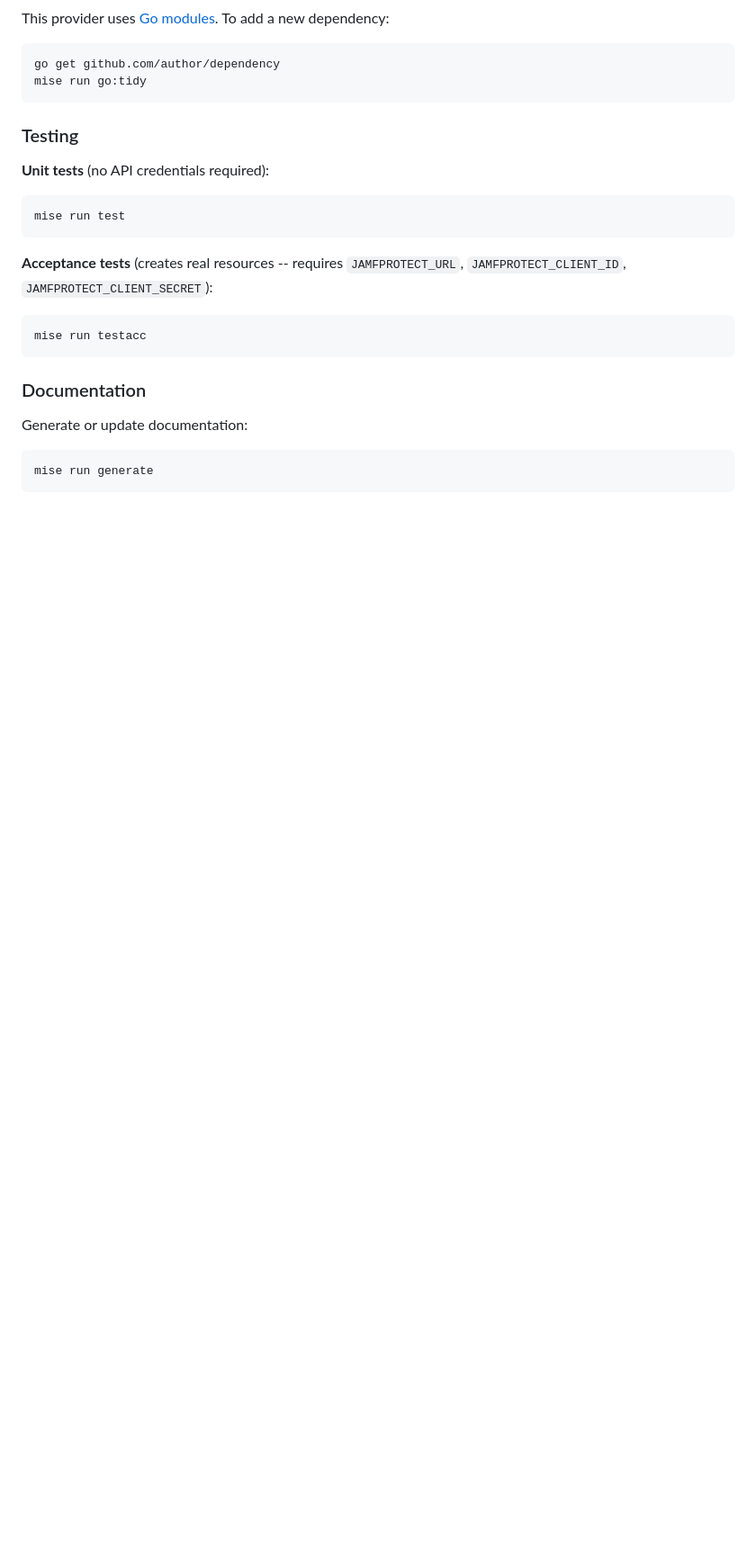
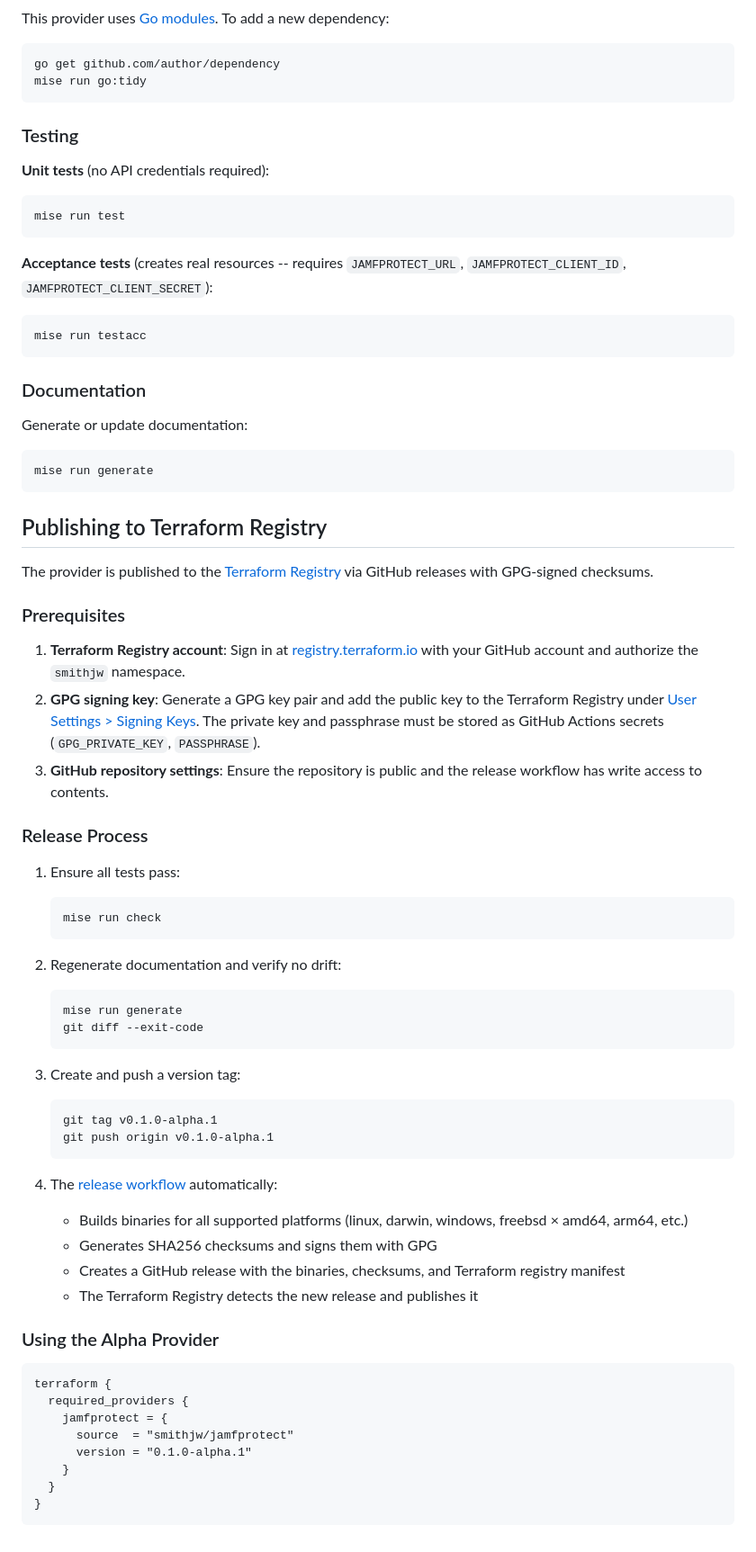
Before and after one commit to Jamf-Concepts/terraform-provider-jamfprotect, a Markdown page: README.md, the part around the change. Shown at 90% size. GitHub-like rendering; blank space fills up the shorter version.

Commit message:
📝 docs: add alpha publishing steps to README
Document the end-to-end release process for the Terraform registry,
including GPG key setup, tag-based releases, and example provider
configuration for consuming alpha versions.

````diff
--- a/README.md
+++ b/README.md
@@ -201,3 +201,51 @@ Generate or update documentation:
 ```shell
 mise run generate
 ```
+
+## Publishing to Terraform Registry
+
+The provider is published to the [Terraform Registry](https://registry.terraform.io/providers/smithjw/jamfprotect) via GitHub releases with GPG-signed checksums.
+
+### Prerequisites
+
+1. **Terraform Registry account**: Sign in at [registry.terraform.io](https://registry.terraform.io) with your GitHub account and authorize the `smithjw` namespace.
+2. **GPG signing key**: Generate a GPG key pair and add the public key to the Terraform Registry under [User Settings > Signing Keys](https://registry.terraform.io/settings/gpg-keys). The private key and passphrase must be stored as GitHub Actions secrets (`GPG_PRIVATE_KEY`, `PASSPHRASE`).
+3. **GitHub repository settings**: Ensure the repository is public and the release workflow has write access to contents.
+
+### Release Process
+
+1. Ensure all tests pass:
+   ```shell
+   mise run check
+   ```
+
+2. Regenerate documentation and verify no drift:
+   ```shell
+   mise run generate
+   git diff --exit-code
+   ```
+
+3. Create and push a version tag:
+   ```shell
+   git tag v0.1.0-alpha.1
+   git push origin v0.1.0-alpha.1
+   ```
+
+4. The [release workflow](.github/workflows/release.yml) automatically:
+   - Builds binaries for all supported platforms (linux, darwin, windows, freebsd × amd64, arm64, etc.)
+   - Generates SHA256 checksums and signs them with GPG
+   - Creates a GitHub release with the binaries, checksums, and Terraform registry manifest
+   - The Terraform Registry detects the new release and publishes it
+
+### Using the Alpha Provider
+
+```hcl
+terraform {
+  required_providers {
+    jamfprotect = {
+      source  = "smithjw/jamfprotect"
+      version = "0.1.0-alpha.1"
+    }
+  }
+}
+```
````
